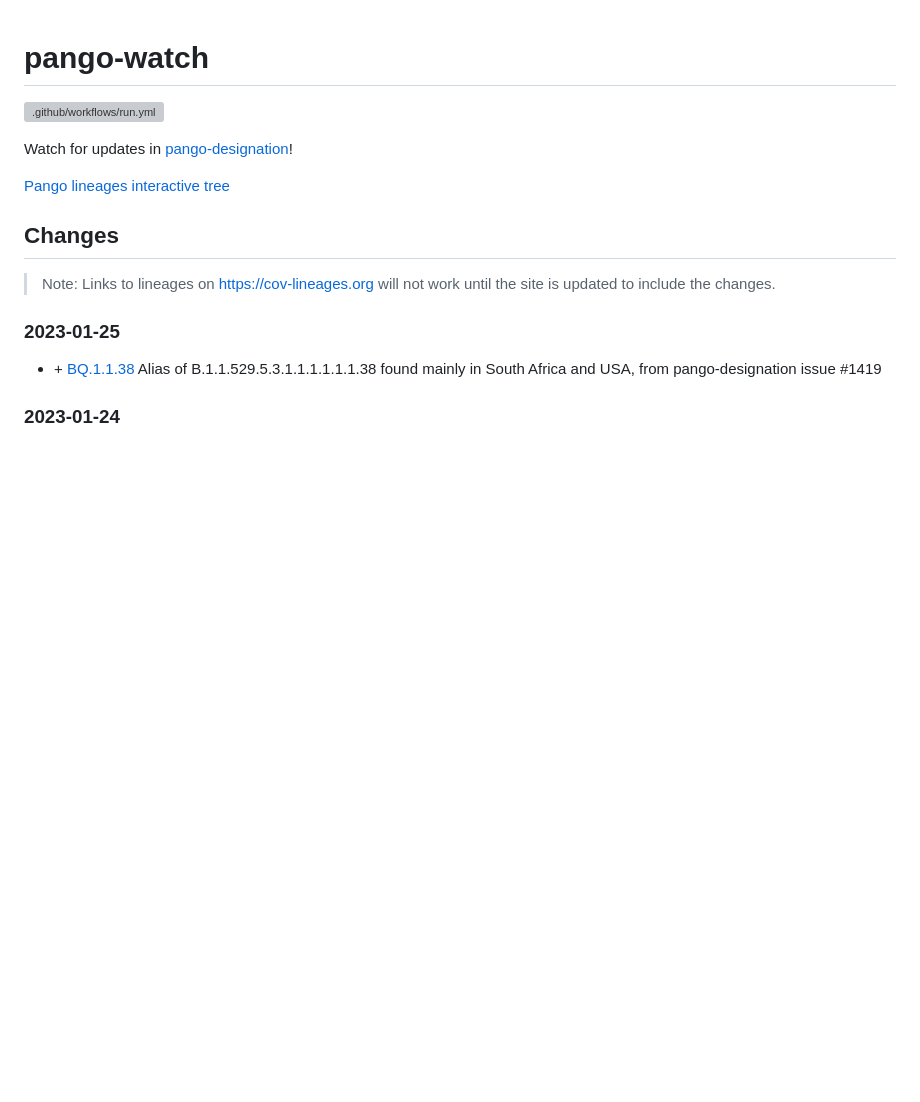
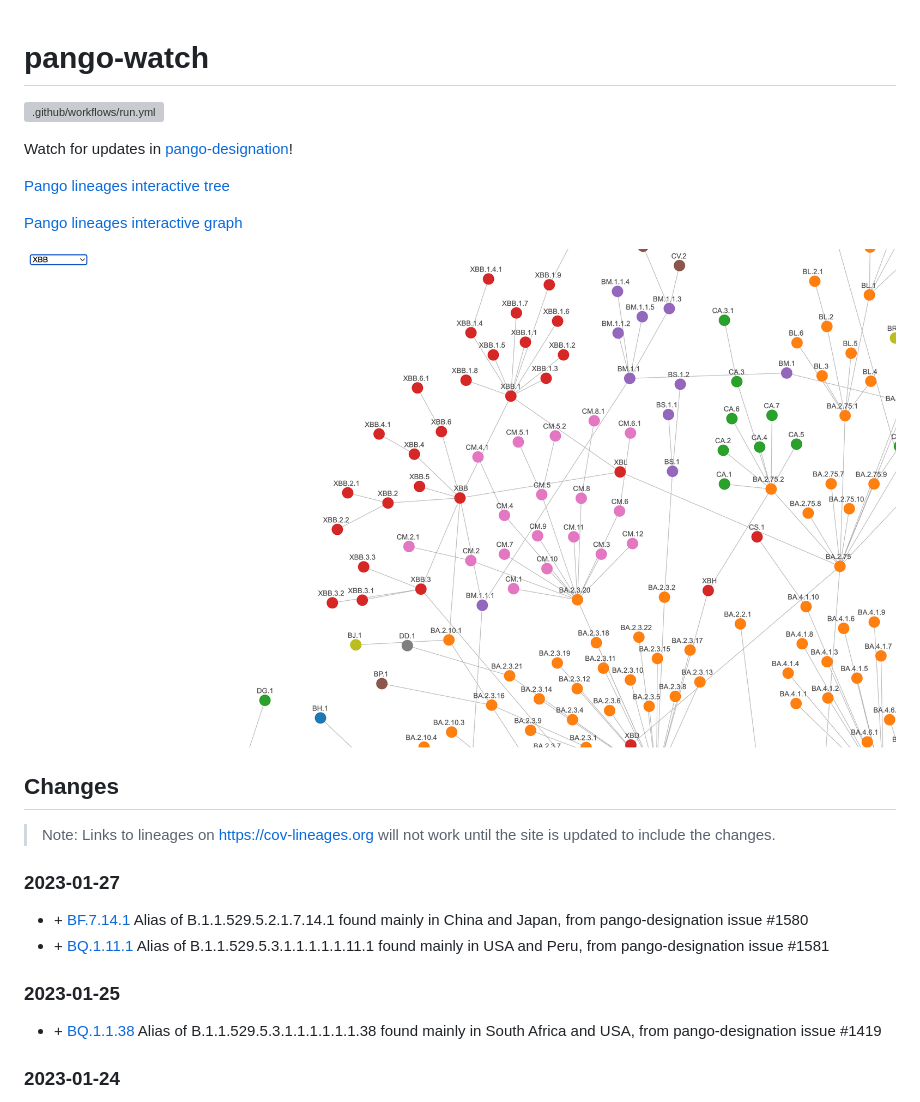
Before and after one commit to MDU-PHL/pango-watch, a Markdown page: README.md, the part around the change. Drawn GitHub-style; pictures changed too: graph/graph.png (added); blank space fills up the shorter version; grey boxes are pictures that could not be loaded.

Commit message:
:art: add graph image

```diff
--- a/README.md
+++ b/README.md
@@ -6,8 +6,16 @@ Watch for updates in [pango-designation](https://github.com/cov-lineages/pango-d
 
 [Pango lineages interactive tree](https://mdu-phl.github.io/pango-watch/tree/)
 
+[Pango lineages interactive graph](https://mdu-phl.github.io/pango-watch/graph/)
+
+![](graph/graph.png)
+
 ## Changes
 > Note: Links to lineages on https://cov-lineages.org will not work until the site is updated to include the changes.
+
+### 2023-01-27
+- \+ [BF.7.14.1](https://cov-lineages.org/lineage.html?lineage=BF.7.14.1) Alias of B.1.1.529.5.2.1.7.14.1 found mainly in China and Japan, from pango-designation issue #1580
+- \+ [BQ.1.11.1](https://cov-lineages.org/lineage.html?lineage=BQ.1.11.1) Alias of B.1.1.529.5.3.1.1.1.1.1.11.1 found mainly in USA and Peru, from pango-designation issue #1581
 
 ### 2023-01-25
 - \+ [BQ.1.1.38](https://cov-lineages.org/lineage.html?lineage=BQ.1.1.38) Alias of B.1.1.529.5.3.1.1.1.1.1.1.38 found mainly in South Africa and USA, from pango-designation issue #1419
```
